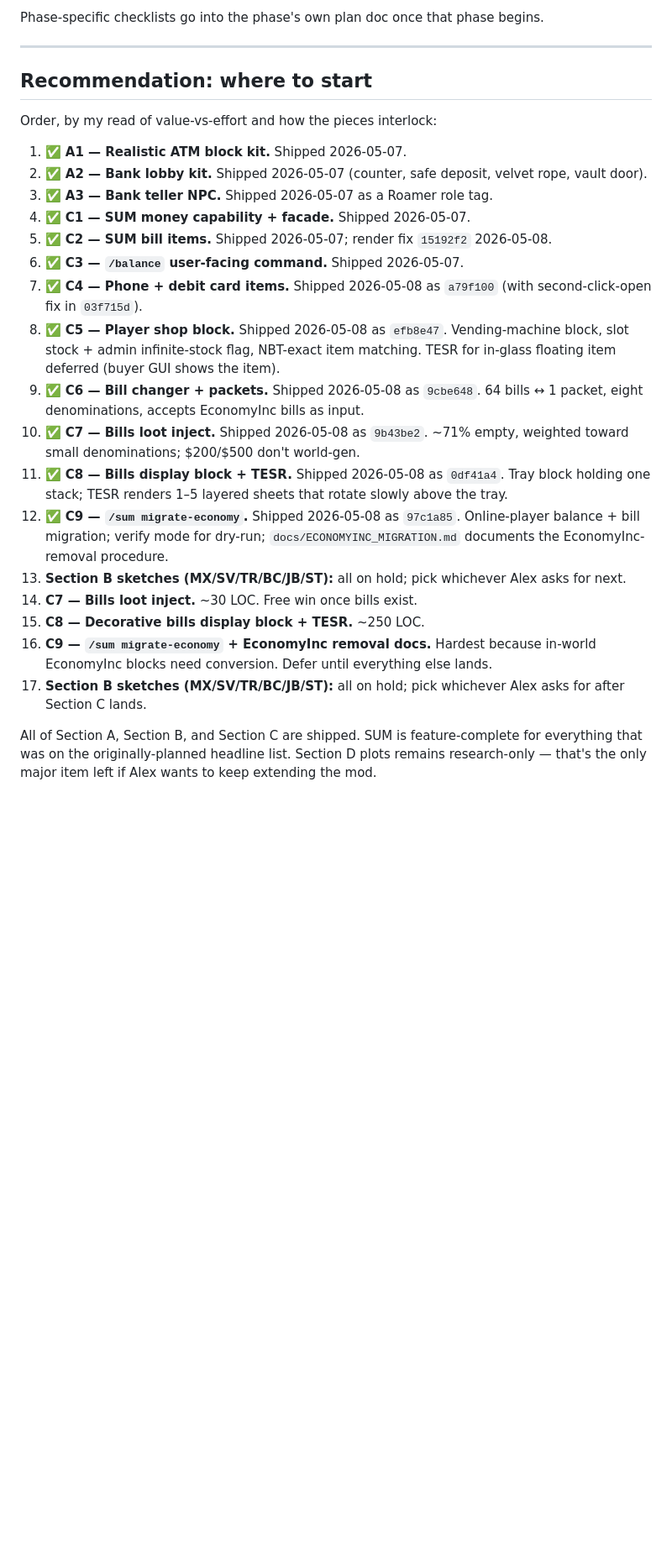
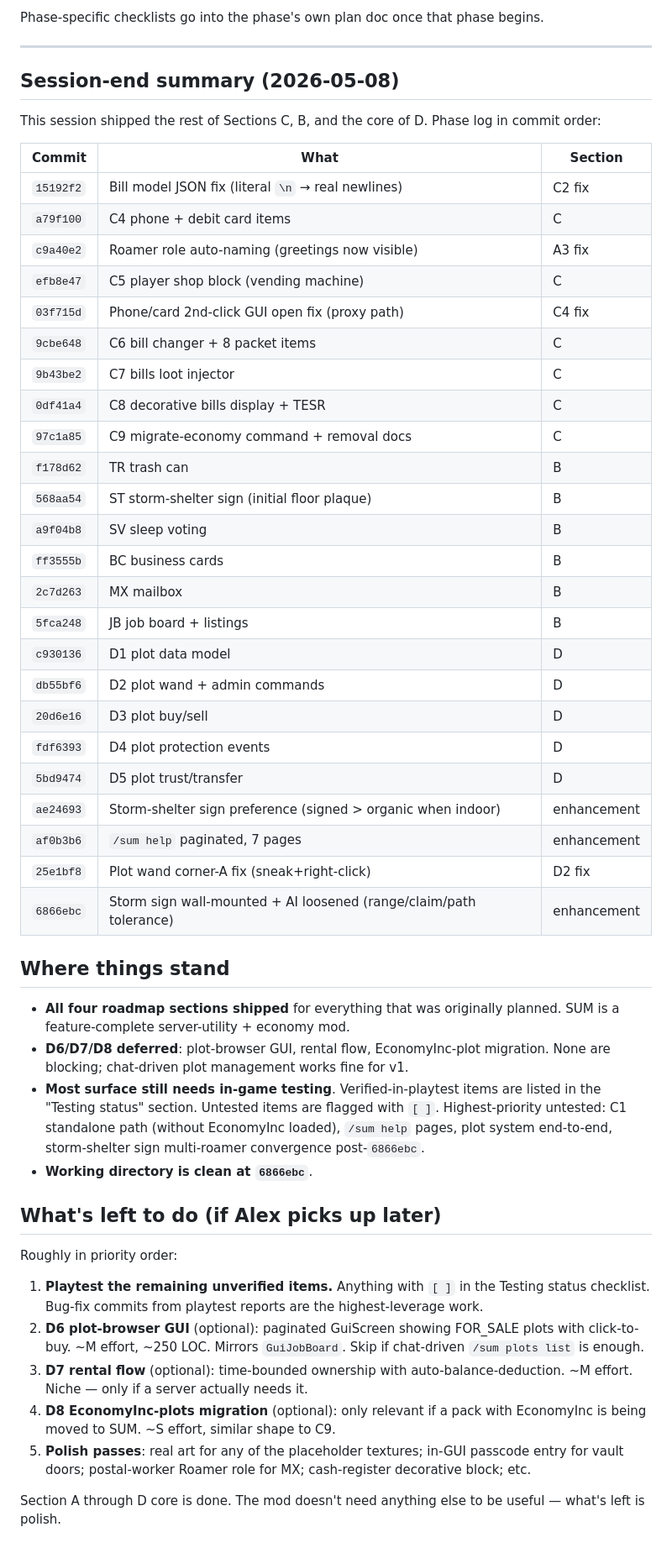
Before and after one commit to Mica-Technologies/uia-server-utility-mod, a Markdown page: docs/agent_progress/FEATURE_ROADMAP.md, the part around one of its changes. Shown at 84% size. Rendered like a GitHub page; blank space fills up the shorter version.

```diff
--- a/docs/agent_progress/FEATURE_ROADMAP.md
+++ b/docs/agent_progress/FEATURE_ROADMAP.md
@@ -803,26 +872,52 @@ Phase-specific checklists go into the phase's own plan doc once that phase begin
 
 ---
 
-## Recommendation: where to start
+## Session-end summary (2026-05-08)
 
-Order, by my read of value-vs-effort and how the pieces interlock:
+This session shipped the rest of Sections C, B, and the core of D. Phase log in commit order:
 
-1. ✅ **A1 — Realistic ATM block kit.** Shipped 2026-05-07.
-2. ✅ **A2 — Bank lobby kit.** Shipped 2026-05-07 (counter, safe deposit, velvet rope, vault door).
-3. ✅ **A3 — Bank teller NPC.** Shipped 2026-05-07 as a Roamer role tag.
-4. ✅ **C1 — SUM money capability + facade.** Shipped 2026-05-07.
-5. ✅ **C2 — SUM bill items.** Shipped 2026-05-07; render fix `15192f2` 2026-05-08.
-6. ✅ **C3 — `/balance` user-facing command.** Shipped 2026-05-07.
-7. ✅ **C4 — Phone + debit card items.** Shipped 2026-05-08 as `a79f100` (with second-click-open fix in `03f715d`).
-8. ✅ **C5 — Player shop block.** Shipped 2026-05-08 as `efb8e47`. Vending-machine block, slot stock + admin infinite-stock flag, NBT-exact item matching. TESR for in-glass floating item deferred (buyer GUI shows the item).
-9. ✅ **C6 — Bill changer + packets.** Shipped 2026-05-08 as `9cbe648`. 64 bills ↔ 1 packet, eight denominations, accepts EconomyInc bills as input.
-10. ✅ **C7 — Bills loot inject.** Shipped 2026-05-08 as `9b43be2`. ~71% empty, weighted toward small denominations; $200/$500 don't world-gen.
-11. ✅ **C8 — Bills display block + TESR.** Shipped 2026-05-08 as `0df41a4`. Tray block holding one stack; TESR renders 1–5 layered sheets that rotate slowly above the tray.
-12. ✅ **C9 — `/sum migrate-economy`.** Shipped 2026-05-08 as `97c1a85`. Online-player balance + bill migration; verify mode for dry-run; `docs/ECONOMYINC_MIGRATION.md` documents the EconomyInc-removal procedure.
-13. **Section B sketches (MX/SV/TR/BC/JB/ST):** all on hold; pick whichever Alex asks for next.
-10. **C7 — Bills loot inject.** ~30 LOC. Free win once bills exist.
-11. **C8 — Decorative bills display block + TESR.** ~250 LOC.
-12. **C9 — `/sum migrate-economy` + EconomyInc removal docs.** Hardest because in-world EconomyInc blocks need conversion. Defer until everything else lands.
-13. **Section B sketches (MX/SV/TR/BC/JB/ST):** all on hold; pick whichever Alex asks for after Section C lands.
+| Commit | What | Section |
+|---|---|---|
+| `15192f2` | Bill model JSON fix (literal `\n` → real newlines) | C2 fix |
+| `a79f100` | C4 phone + debit card items | C |
+| `c9a40e2` | Roamer role auto-naming (greetings now visible) | A3 fix |
+| `efb8e47` | C5 player shop block (vending machine) | C |
+| `03f715d` | Phone/card 2nd-click GUI open fix (proxy path) | C4 fix |
+| `9cbe648` | C6 bill changer + 8 packet items | C |
+| `9b43be2` | C7 bills loot injector | C |
+| `0df41a4` | C8 decorative bills display + TESR | C |
+| `97c1a85` | C9 migrate-economy command + removal docs | C |
+| `f178d62` | TR trash can | B |
+| `568aa54` | ST storm-shelter sign (initial floor plaque) | B |
+| `a9f04b8` | SV sleep voting | B |
+| `ff3555b` | BC business cards | B |
+| `2c7d263` | MX mailbox | B |
+| `5fca248` | JB job board + listings | B |
+| `c930136` | D1 plot data model | D |
+| `db55bf6` | D2 plot wand + admin commands | D |
+| `20d6e16` | D3 plot buy/sell | D |
+| `fdf6393` | D4 plot protection events | D |
+| `5bd9474` | D5 plot trust/transfer | D |
+| `ae24693` | Storm-shelter sign preference (signed > organic when indoor) | enhancement |
+| `af0b3b6` | `/sum help` paginated, 7 pages | enhancement |
+| `25e1bf8` | Plot wand corner-A fix (sneak+right-click) | D2 fix |
+| `6866ebc` | Storm sign wall-mounted + AI loosened (range/claim/path tolerance) | enhancement |
 
-All of Section A, Section B, and Section C are shipped. SUM is feature-complete for everything that was on the originally-planned headline list. Section D plots remains research-only — that's the only major item left if Alex wants to keep extending the mod.
+## Where things stand
+
+- **All four roadmap sections shipped** for everything that was originally planned. SUM is a feature-complete server-utility + economy mod.
+- **D6/D7/D8 deferred**: plot-browser GUI, rental flow, EconomyInc-plot migration. None are blocking; chat-driven plot management works fine for v1.
+- **Most surface still needs in-game testing**. Verified-in-playtest items are listed in the "Testing status" section. Untested items are flagged with `[ ]`. Highest-priority untested: C1 standalone path (without EconomyInc loaded), `/sum help` pages, plot system end-to-end, storm-shelter sign multi-roamer convergence post-`6866ebc`.
+- **Working directory is clean at `6866ebc`**.
+
+## What's left to do (if Alex picks up later)
+
+Roughly in priority order:
+
+1. **Playtest the remaining unverified items.** Anything with `[ ]` in the Testing status checklist. Bug-fix commits from playtest reports are the highest-leverage work.
+2. **D6 plot-browser GUI** (optional): paginated GuiScreen showing FOR_SALE plots with click-to-buy. ~M effort, ~250 LOC. Mirrors `GuiJobBoard`. Skip if chat-driven `/sum plots list` is enough.
+3. **D7 rental flow** (optional): time-bounded ownership with auto-balance-deduction. ~M effort. Niche — only if a server actually needs it.
+4. **D8 EconomyInc-plots migration** (optional): only relevant if a pack with EconomyInc is being moved to SUM. ~S effort, similar shape to C9.
+5. **Polish passes**: real art for any of the placeholder textures; in-GUI passcode entry for vault doors; postal-worker Roamer role for MX; cash-register decorative block; etc.
+
+Section A through D core is done. The mod doesn't need anything else to be useful — what's left is polish.
```
Also changed, not shown: other parts of docs/agent_progress/FEATURE_ROADMAP.md (+150 -81 lines).
